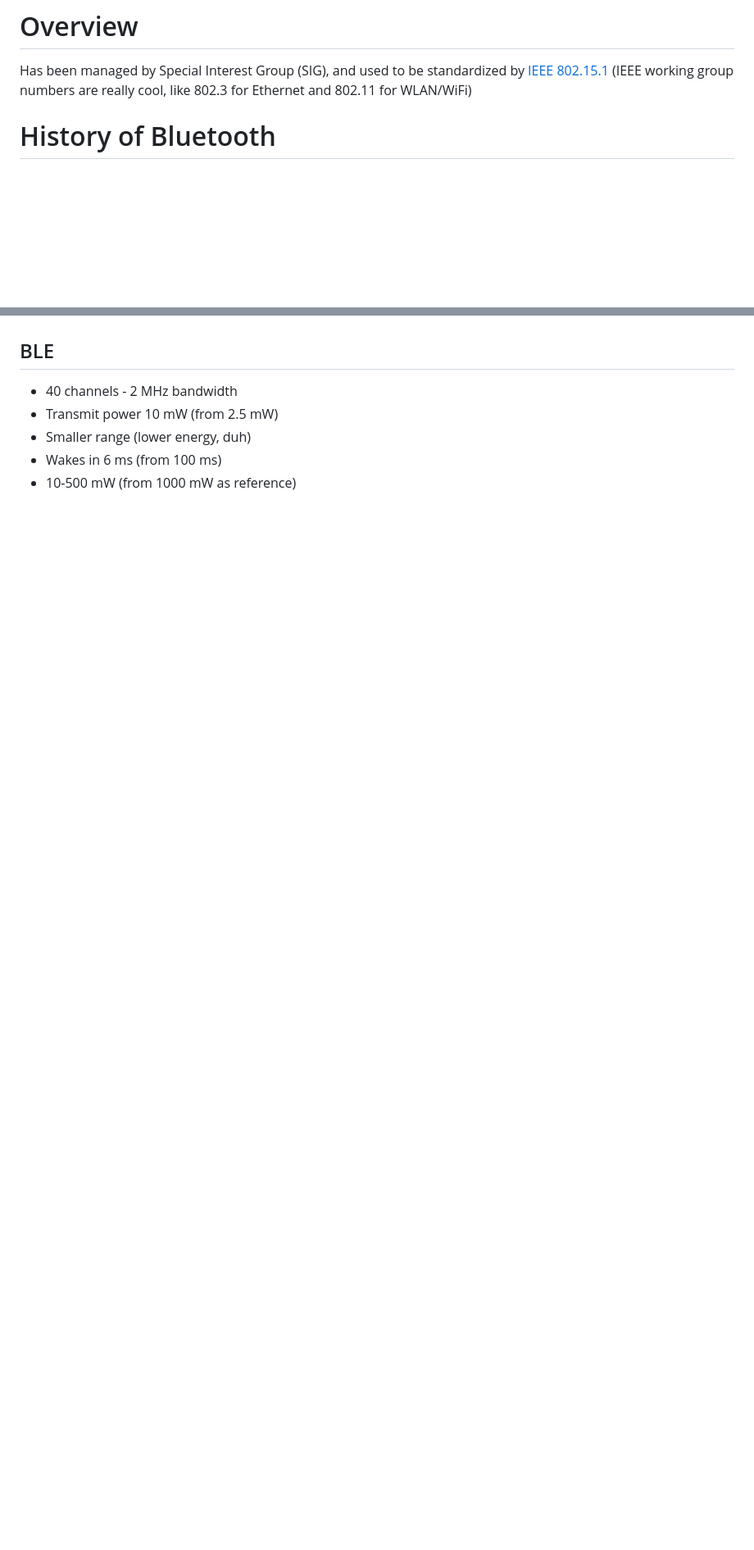
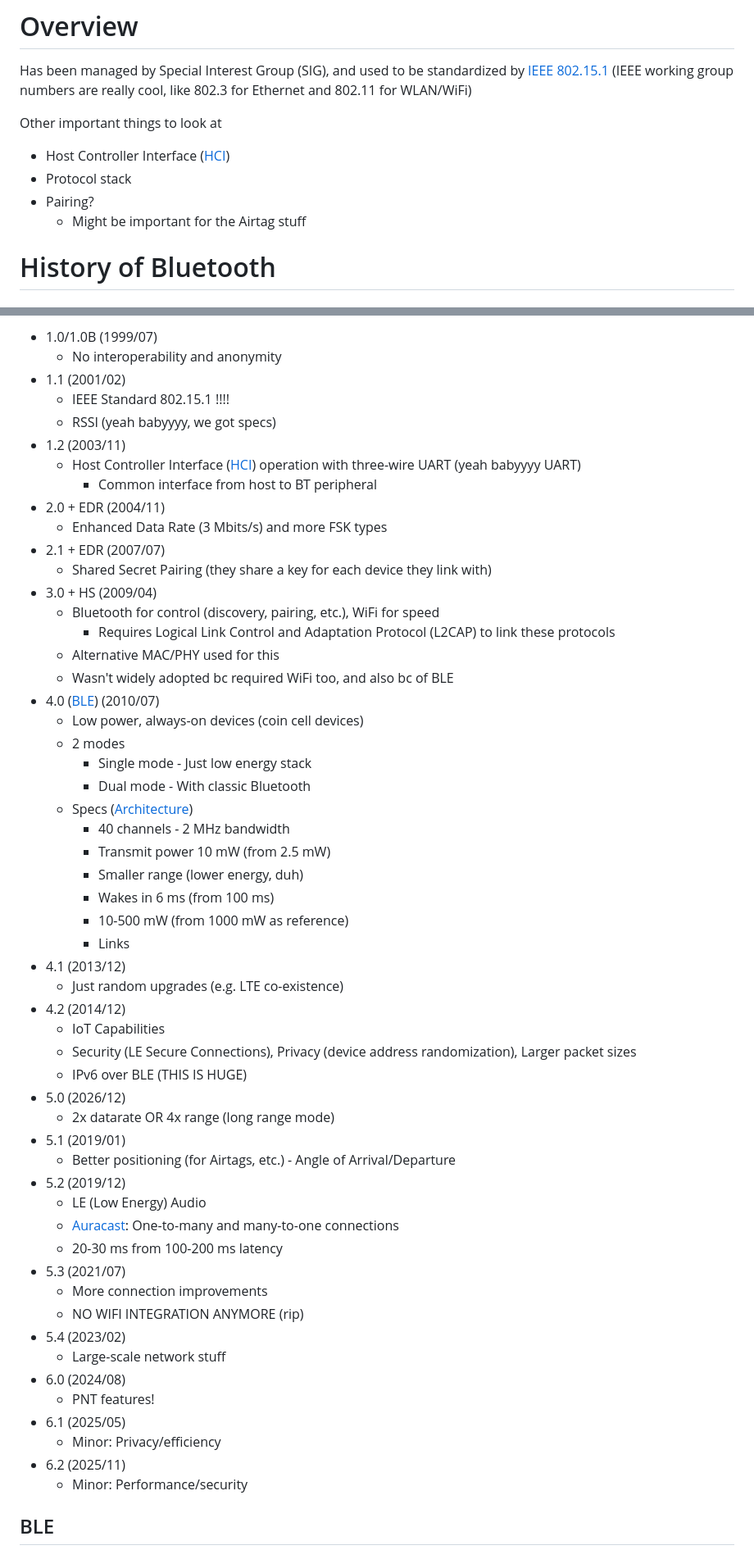
Before and after one commit to Cesium-Lab/heart, a Markdown page: wireless/docs/bluetooth.md, 2 parts joined by grey strips. Shown at 82% size. Rendered like a GitHub page; blank space fills up the shorter version.

Commit message:
more bluetooth updates

```diff
--- a/wireless/docs/bluetooth.md
+++ b/wireless/docs/bluetooth.md
@@ -2,6 +2,11 @@
 
 Has been managed by Special Interest Group (SIG), and used to be standardized by [IEEE 802.15.1](https://en.wikipedia.org/wiki/IEEE_802.15) (IEEE working group numbers are really cool, like 802.3 for Ethernet and 802.11 for WLAN/WiFi)
 
+Other important things to look at
+- Host Controller Interface ([HCI](https://en.wikipedia.org/wiki/Bluetooth_protocols#Host/controller_interface_(HCI)))
+- Protocol stack
+- Pairing?
+  - Might be important for the Airtag stuff
 
 # History of Bluetooth
 ### The name:
@@ -72,8 +95,58 @@ Has been managed by Special Interest Group (SIG), and used to be standardized by
+- 1.0/1.0B (1999/07)
+  - No interoperability and anonymity
+- 1.1 (2001/02)
+  -  IEEE Standard 802.15.1 !!!!
+  -  RSSI (yeah babyyyy, we got specs)
+-  1.2 (2003/11)
+   -  Host Controller Interface ([HCI](https://en.wikipedia.org/wiki/Bluetooth_protocols#Host/controller_interface_(HCI))) operation with three-wire UART (yeah babyyyy UART)
+      -  Common interface from host to BT peripheral
+-  2.0 + EDR (2004/11)
+   -  Enhanced Data Rate (3 Mbits/s) and more FSK types
+-  2.1 + EDR (2007/07)
+   -  Shared Secret Pairing (they share a key for each device they link with)
+-  3.0 + HS (2009/04)
+   -  Bluetooth for control (discovery, pairing, etc.), WiFi for speed
+      -  Requires Logical Link Control and Adaptation Protocol (L2CAP) to link these protocols
+   -  Alternative MAC/PHY used for this
+   -  Wasn't widely adopted bc required WiFi too, and also bc of BLE
+-  4.0 ([BLE](https://en.wikipedia.org/wiki/Bluetooth)) (2010/07)
+   -  Low power, always-on devices (coin cell devices)
+   -  2 modes
+      -  Single mode - Just low energy stack
+      -  Dual mode - With classic Bluetooth
+   -  Specs ([Architecture](https://www.bluetooth.com/wp-content/uploads/Files/Specification/HTML/Core-54/out/en/architecture,-mixing,-and-conventions/architecture.html))
+      - 40 channels - 2 MHz bandwidth
+      - Transmit power 10 mW (from 2.5 mW)
+      - Smaller range (lower energy, duh)
+      - Wakes in 6 ms (from 100 ms)
+      - 10-500 mW (from 1000 mW as reference)
+      - Links
+- 4.1 (2013/12)
+  - Just random upgrades (e.g. LTE co-existence)
+- 4.2 (2014/12)
+  - IoT Capabilities
+  - Security (LE Secure Connections), Privacy (device address randomization), Larger packet sizes
+  - IPv6 over BLE (THIS IS HUGE)
+- 5.0 (2026/12)
+  - 2x datarate OR 4x range (long range mode)
+- 5.1 (2019/01)
+  - Better positioning (for Airtags, etc.) - Angle of Arrival/Departure
+- 5.2 (2019/12)
+  - LE (Low Energy) Audio
+  - [Auracast](https://en.wikipedia.org/wiki/Auracast): One-to-many and many-to-one connections
+  - 20-30 ms from 100-200 ms latency
+- 5.3 (2021/07)
+  - More connection improvements
+  - NO WIFI INTEGRATION ANYMORE (rip)
+- 5.4 (2023/02)
+  - Large-scale network stuff
+- 6.0 (2024/08)
+  - PNT features!
+- 6.1 (2025/05)
+  - Minor: Privacy/efficiency
+- 6.2 (2025/11)
+  - Minor: Performance/security
+
 ## BLE
 
-- 40 channels - 2 MHz bandwidth
-- Transmit power 10 mW (from 2.5 mW)
-- Smaller range (lower energy, duh)
-- Wakes in 6 ms (from 100 ms)
-- 10-500 mW (from 1000 mW as reference)
 
```
Also changed, not shown: other parts of wireless/docs/bluetooth.md (+20 -4 lines).
